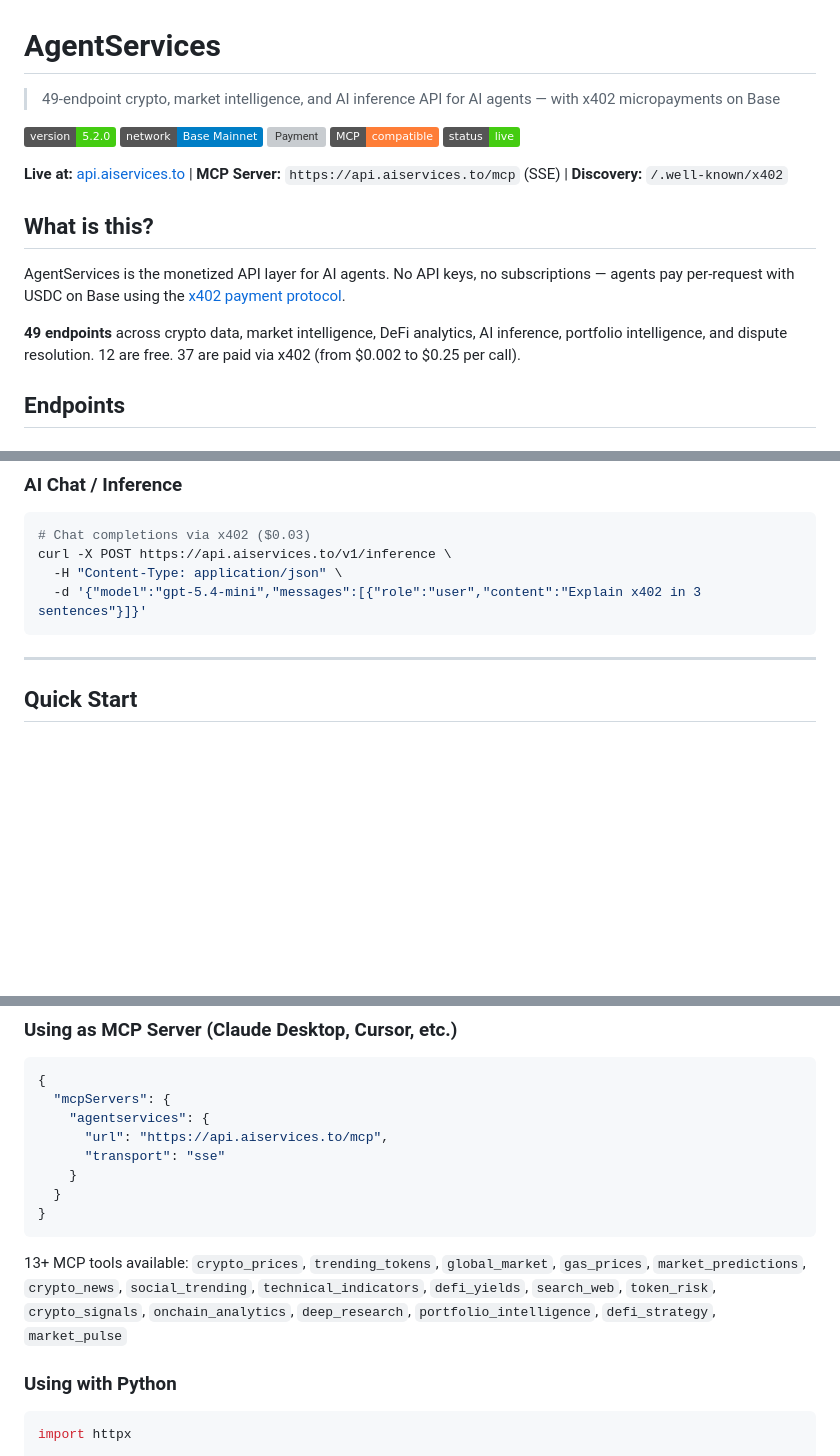
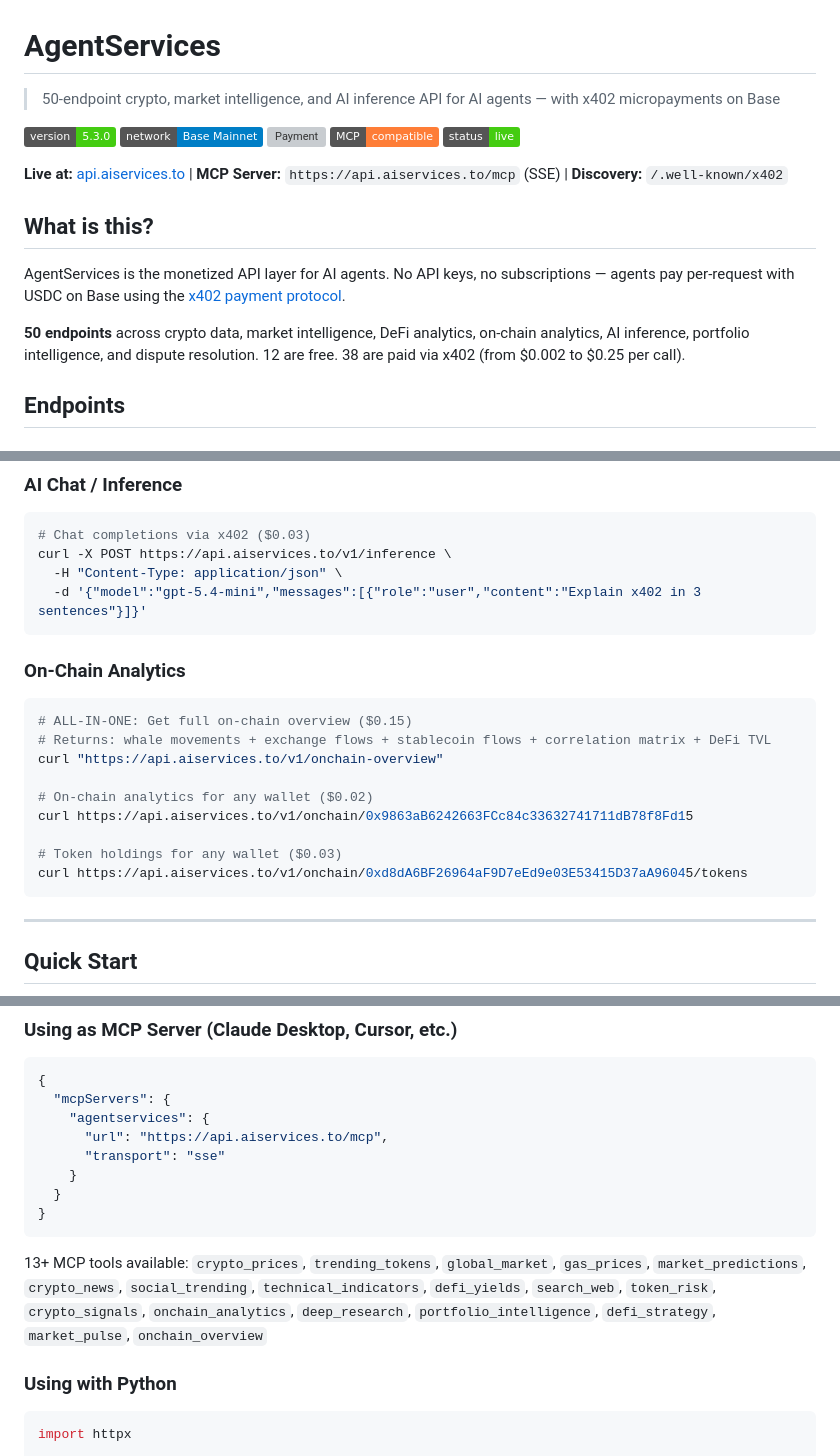
Before and after one commit to vbkotecha/aiservices-api, a Markdown page: README.md, 3 parts joined by grey strips. GitHub-like rendering; badges without logos; blank space fills up the shorter version; grey boxes are pictures that could not be loaded.

Commit message:
docs: update README to v5.3.0 — add onchain-overview endpoint, 50 services

````diff
--- a/README.md
+++ b/README.md
@@ -1,8 +1,8 @@
 # AgentServices
 
-> 49-endpoint crypto, market intelligence, and AI inference API for AI agents — with x402 micropayments on Base
+> 50-endpoint crypto, market intelligence, and AI inference API for AI agents — with x402 micropayments on Base
 
-[![Version](https://img.shields.io/badge/version-5.2.0-brightgreen)](https://github.com/vbkotecha/aiservices-api)
+[![Version](https://img.shields.io/badge/version-5.3.0-brightgreen)](https://github.com/vbkotecha/aiservices-api)
 [![Network](https://img.shields.io/badge/network-Base%20Mainnet-blue)](https://base.org)
 [![Payment](https://img.shields.io/badge/payment-x402%20%2F%20USDC-purple)](https://x402.org)
 [![MCP](https://img.shields.io/badge/MCP-compatible-orange)](https://modelcontextprotocol.io)
@@ -14,7 +14,7 @@
 
 AgentServices is the monetized API layer for AI agents. No API keys, no subscriptions — agents pay per-request with USDC on Base using the [x402 payment protocol](https://x402.org).
 
-**49 endpoints** across crypto data, market intelligence, DeFi analytics, AI inference, portfolio intelligence, and dispute resolution. 12 are free. 37 are paid via x402 (from $0.002 to $0.25 per call).
+**50 endpoints** across crypto data, market intelligence, DeFi analytics, on-chain analytics, AI inference, portfolio intelligence, and dispute resolution. 12 are free. 38 are paid via x402 (from $0.002 to $0.25 per call).
 
 ## Endpoints
 
@@ -163,6 +164,19 @@ curl -X POST https://api.aiservices.to/v1/inference \
   -d '{"model":"gpt-5.4-mini","messages":[{"role":"user","content":"Explain x402 in 3 sentences"}]}'
 ```
 
+### On-Chain Analytics
+```bash
+# ALL-IN-ONE: Get full on-chain overview ($0.15)
+# Returns: whale movements + exchange flows + stablecoin flows + correlation matrix + DeFi TVL
+curl "https://api.aiservices.to/v1/onchain-overview"
+
+# On-chain analytics for any wallet ($0.02)
+curl https://api.aiservices.to/v1/onchain/0x9863aB6242663FCc84c33632741711dB78f8Fd15
+
+# Token holdings for any wallet ($0.03)
+curl https://api.aiservices.to/v1/onchain/0xd8dA6BF26964aF9D7eEd9e03E53415D37aA96045/tokens
+```
+
 ---
 
 ## Quick Start
@@ -190,7 +204,7 @@ curl -i https://api.aiservices.to/v1/indicators/BTC
 }
 ```
 
-13+ MCP tools available: `crypto_prices`, `trending_tokens`, `global_market`, `gas_prices`, `market_predictions`, `crypto_news`, `social_trending`, `technical_indicators`, `defi_yields`, `search_web`, `token_risk`, `crypto_signals`, `onchain_analytics`, `deep_research`, `portfolio_intelligence`, `defi_strategy`, `market_pulse`
+13+ MCP tools available: `crypto_prices`, `trending_tokens`, `global_market`, `gas_prices`, `market_predictions`, `crypto_news`, `social_trending`, `technical_indicators`, `defi_yields`, `search_web`, `token_risk`, `crypto_signals`, `onchain_analytics`, `deep_research`, `portfolio_intelligence`, `defi_strategy`, `market_pulse`, `onchain_overview`
 
 ### Using with Python
 ```python
````
Also changed, not shown: other parts of README.md (+1 -0 lines).
